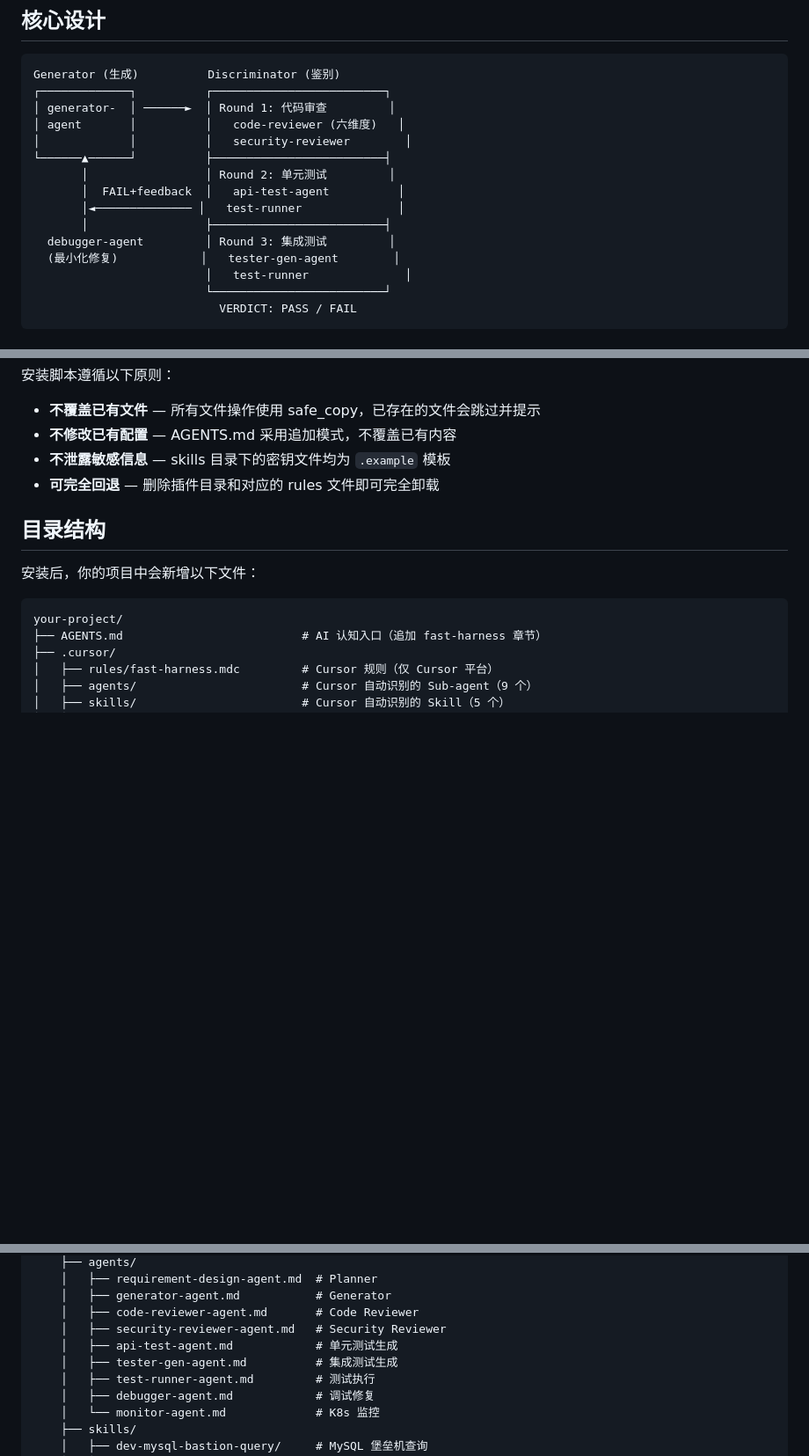
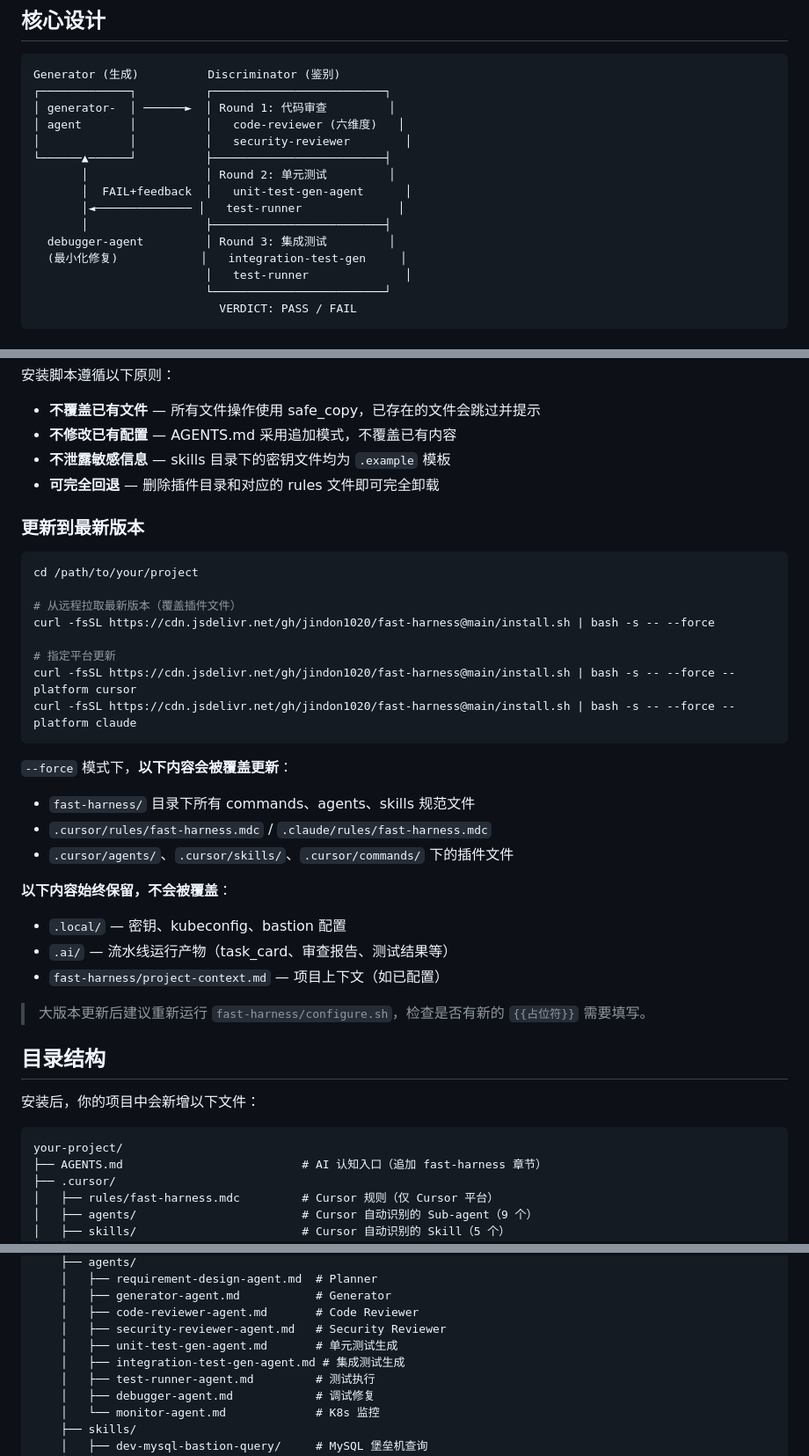
Before and after one commit to jindon1020/fast-harness, a Markdown page: README.md, 3 parts joined by grey strips. Shown at 88% size. Drawn GitHub-style; blank space fills up the shorter version.

Commit message:
docs: 更新 README，修改测试代理名称并添加更新说明
- 将 `api-test-agent` 和 `tester-gen-agent` 分别重命名为 `unit-test-gen-agent` 和 `integration-test-gen-agent`，以更准确地反映其功能。
- 在 README 中新增更新到最新版本的说明，包括更新命令和覆盖内容的详细信息。

Made-with: Cursor

````diff
--- a/README.md
+++ b/README.md
@@ -30,11 +30,11 @@ Generator (生成)          Discriminator (鉴别)
 │             │          │   security-reviewer        │
 └──────▲──────┘          ├─────────────────────────┤
        │                 │ Round 2: 单元测试         │
-       │  FAIL+feedback  │   api-test-agent          │
+       │  FAIL+feedback  │   unit-test-gen-agent      │
        │◄────────────── │   test-runner              │
        │                 ├─────────────────────────┤
   debugger-agent         │ Round 3: 集成测试         │
-  (最小化修复)            │   tester-gen-agent        │
+  (最小化修复)            │   integration-test-gen     │
                          │   test-runner              │
                          └─────────────────────────┘
                            VERDICT: PASS / FAIL
@@ -100,6 +100,33 @@ fast-harness/configure.sh
 - **不泄露敏感信息** — skills 目录下的密钥文件均为 `.example` 模板
 - **可完全回退** — 删除插件目录和对应的 rules 文件即可完全卸载
 
+### 更新到最新版本
+
+```bash
+cd /path/to/your/project
+
+# 从远程拉取最新版本（覆盖插件文件）
+curl -fsSL https://cdn.jsdelivr.net/gh/jindon1020/fast-harness@main/install.sh | bash -s -- --force
+
+# 指定平台更新
+curl -fsSL https://cdn.jsdelivr.net/gh/jindon1020/fast-harness@main/install.sh | bash -s -- --force --platform cursor
+curl -fsSL https://cdn.jsdelivr.net/gh/jindon1020/fast-harness@main/install.sh | bash -s -- --force --platform claude
+```
+
+`--force` 模式下，**以下内容会被覆盖更新**：
+
+- `fast-harness/` 目录下所有 commands、agents、skills 规范文件
+- `.cursor/rules/fast-harness.mdc` / `.claude/rules/fast-harness.mdc`
+- `.cursor/agents/`、`.cursor/skills/`、`.cursor/commands/` 下的插件文件
+
+**以下内容始终保留，不会被覆盖**：
+
+- `.local/` — 密钥、kubeconfig、bastion 配置
+- `.ai/` — 流水线运行产物（task_card、审查报告、测试结果等）
+- `fast-harness/project-context.md` — 项目上下文（如已配置）
+
+> 大版本更新后建议重新运行 `fast-harness/configure.sh`，检查是否有新的 `{{占位符}}` 需要填写。
+
 ## 目录结构
 
 安装后，你的项目中会新增以下文件：
@@ -126,8 +153,8 @@ your-project/
     │   ├── generator-agent.md           # Generator
     │   ├── code-reviewer-agent.md       # Code Reviewer
     │   ├── security-reviewer-agent.md   # Security Reviewer
-    │   ├── api-test-agent.md            # 单元测试生成
-    │   ├── tester-gen-agent.md          # 集成测试生成
+    │   ├── unit-test-gen-agent.md       # 单元测试生成
+    │   ├── integration-test-gen-agent.md # 集成测试生成
     │   ├── test-runner-agent.md         # 测试执行
     │   ├── debugger-agent.md            # 调试修复
     │   └── monitor-agent.md             # K8s 监控
````
Also changed, not shown: other parts of README.md (+2 -2 lines).
